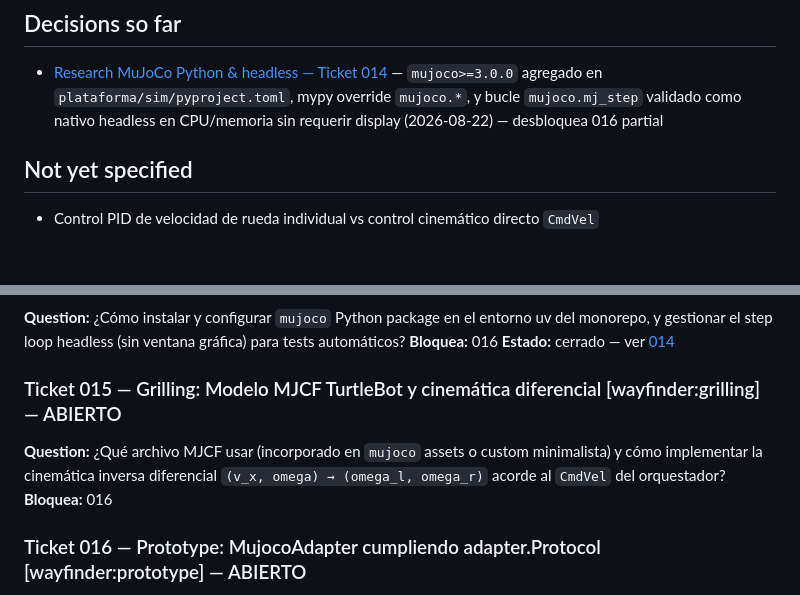
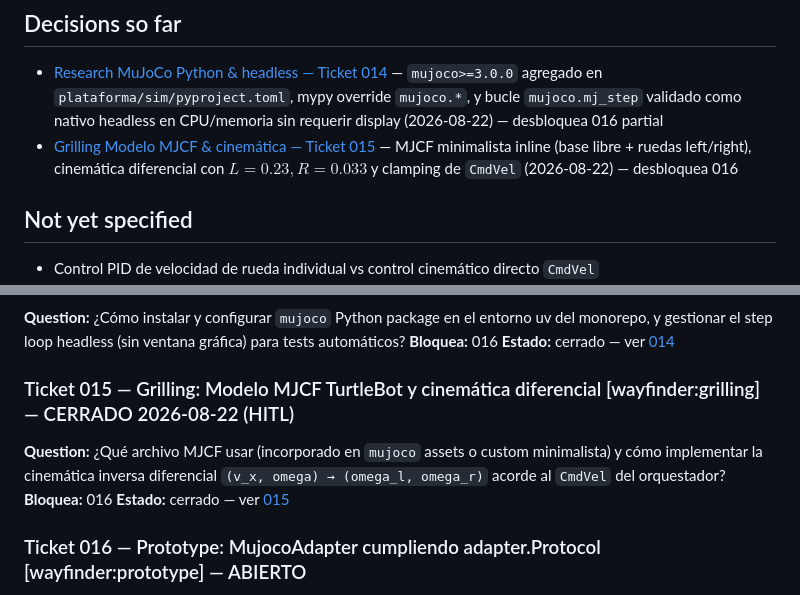
Before and after one commit to mauriciosoyastor/embodied-ai, a Markdown page: docs/wayfinder/002-map-mujoco-adapter.md, 2 parts joined by grey strips. GitHub-like rendering; blank space fills up the shorter version.

Commit message:
feat(sim): resolver Ticket 015 — modelo MJCF inline y cinemática diferencial

```diff
--- a/docs/wayfinder/002-map-mujoco-adapter.md
+++ b/docs/wayfinder/002-map-mujoco-adapter.md
@@ -17,6 +17,7 @@ Implementar y validar `MujocoAdapter` real en `plataforma/sim` usando MuJoCo (MJ
 <!-- índice — una línea por ticket cerrado: gist + link; el detalle vive en el ticket -->
 
 - [Research MuJoCo Python & headless — Ticket 014](tickets/014-research-mujoco-python.md) — `mujoco>=3.0.0` agregado en `plataforma/sim/pyproject.toml`, mypy override `mujoco.*`, y bucle `mujoco.mj_step` validado como nativo headless en CPU/memoria sin requerir display (2026-08-22) — desbloquea 016 partial
+- [Grilling Modelo MJCF & cinemática — Ticket 015](tickets/015-grilling-turtlebot-mjcf.md) — MJCF minimalista inline (base libre + ruedas left/right), cinemática diferencial con $L=0.23, R=0.033$ y clamping de `CmdVel` (2026-08-22) — desbloquea 016
 
 ## Not yet specified
 
@@ -37,9 +38,10 @@ Implementar y validar `MujocoAdapter` real en `plataforma/sim` usando MuJoCo (MJ
 **Bloquea:** 016
 **Estado:** cerrado — ver [014](tickets/014-research-mujoco-python.md)
 
-### Ticket 015 — Grilling: Modelo MJCF TurtleBot y cinemática diferencial [wayfinder:grilling] — ABIERTO
+### Ticket 015 — Grilling: Modelo MJCF TurtleBot y cinemática diferencial [wayfinder:grilling] — CERRADO 2026-08-22 (HITL)
 **Question:** ¿Qué archivo MJCF usar (incorporado en `mujoco` assets o custom minimalista) y cómo implementar la cinemática inversa diferencial `(v_x, omega) → (omega_l, omega_r)` acorde al `CmdVel` del orquestador?
 **Bloquea:** 016
+**Estado:** cerrado — ver [015](tickets/015-grilling-turtlebot-mjcf.md)
 
 ### Ticket 016 — Prototype: MujocoAdapter cumpliendo adapter.Protocol [wayfinder:prototype] — ABIERTO
 **Question:** ¿Cómo estructurar `plataforma/sim/mujoco_adapter.py` instanciando `mujoco.MjModel`/`MjData`, ejecutando step a 10Hz y mapeando `SimObservation` (pose, velocidad) y `CmdVel`?
```
Also changed, not shown: 1 other file.
